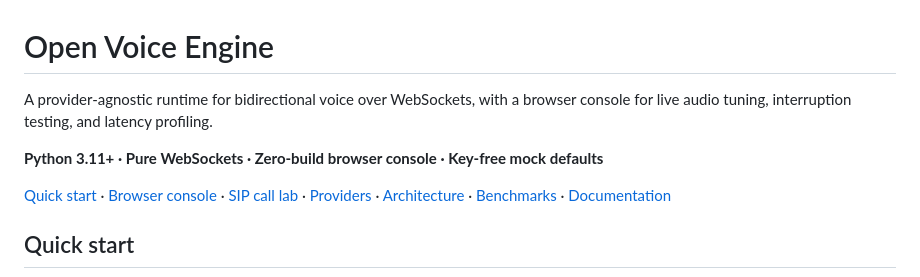
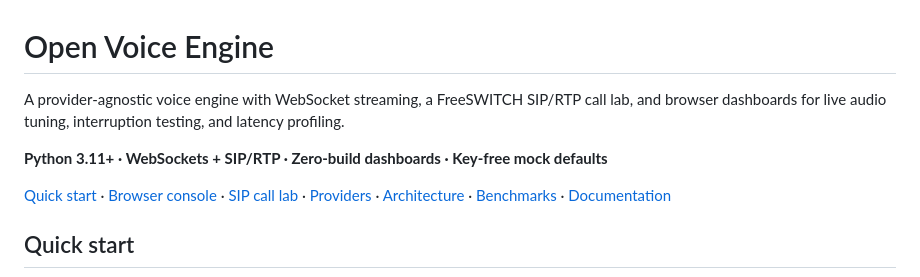
Before and after one commit to techieworld2/open-voice-agent, a Markdown page: README.md, the part around the change. Rendered like a GitHub page.

Commit message:
Update README introduction for WebSocket and SIP support

```diff
--- a/README.md
+++ b/README.md
@@ -1,8 +1,8 @@
 # Open Voice Engine
 
-A provider-agnostic runtime for bidirectional voice over WebSockets, with a browser console for live audio tuning, interruption testing, and latency profiling.
+A provider-agnostic voice engine with WebSocket streaming, a FreeSWITCH SIP/RTP call lab, and browser dashboards for live audio tuning, interruption testing, and latency profiling.
 
-**Python 3.11+ · Pure WebSockets · Zero-build browser console · Key-free mock defaults**
+**Python 3.11+ · WebSockets + SIP/RTP · Zero-build dashboards · Key-free mock defaults**
 
 [Quick start](#quick-start) · [Browser console](#browser-console) · [SIP call lab](#sip-call-lab) · [Providers](#providers) · [Architecture](#architecture) · [Benchmarks](#benchmarks) · [Documentation](#documentation)
 
```
